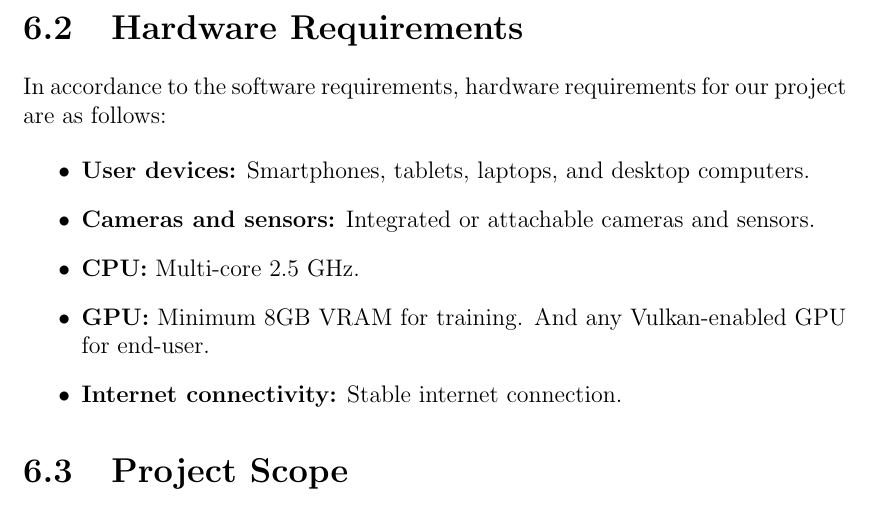
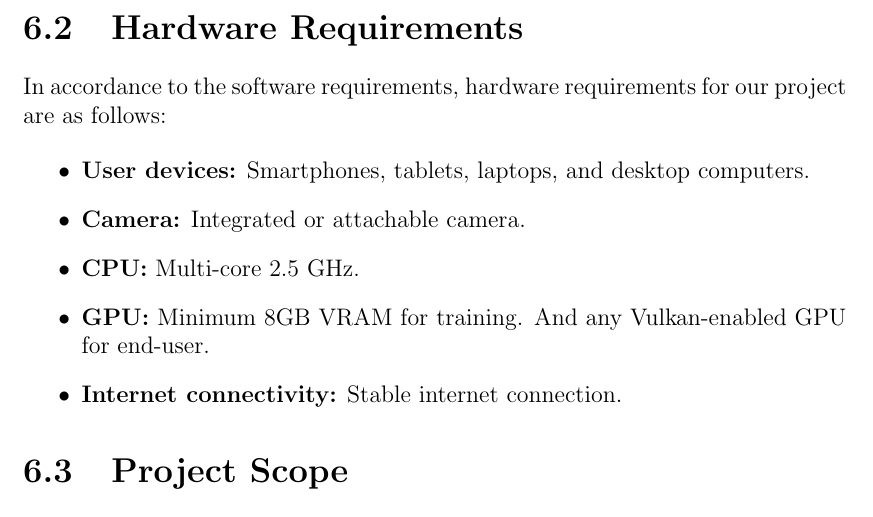
Before and after one commit to Holytheif/fashion-rs-vton-stage-1-report, a LaTeX thesis (main.tex, which reads components/6-planning.tex): part of page 52 of 69, cut so that both start at the same text. Compiled offline with pdfLaTeX; a LaTeX package or settings file that is missing is left out.

Commit message:
tweaks requirements

```diff
--- a/components/6-planning.tex
+++ b/components/6-planning.tex
@@ -17,7 +17,7 @@
 
 	\begin{itemize}
 		\item \textbf{User devices:} Smartphones, tablets, laptops, and desktop computers.
-		\item \textbf{Cameras and sensors:} Integrated or attachable cameras and sensors.
+		\item \textbf{Camera:} Integrated or attachable camera.
 		\item \textbf{CPU:} Multi-core 2.5 GHz.
 		\item \textbf{GPU:} Minimum 8GB VRAM for training. And any Vulkan-enabled GPU for end-user.
 		\item \textbf{Internet connectivity:} Stable internet connection.
```
